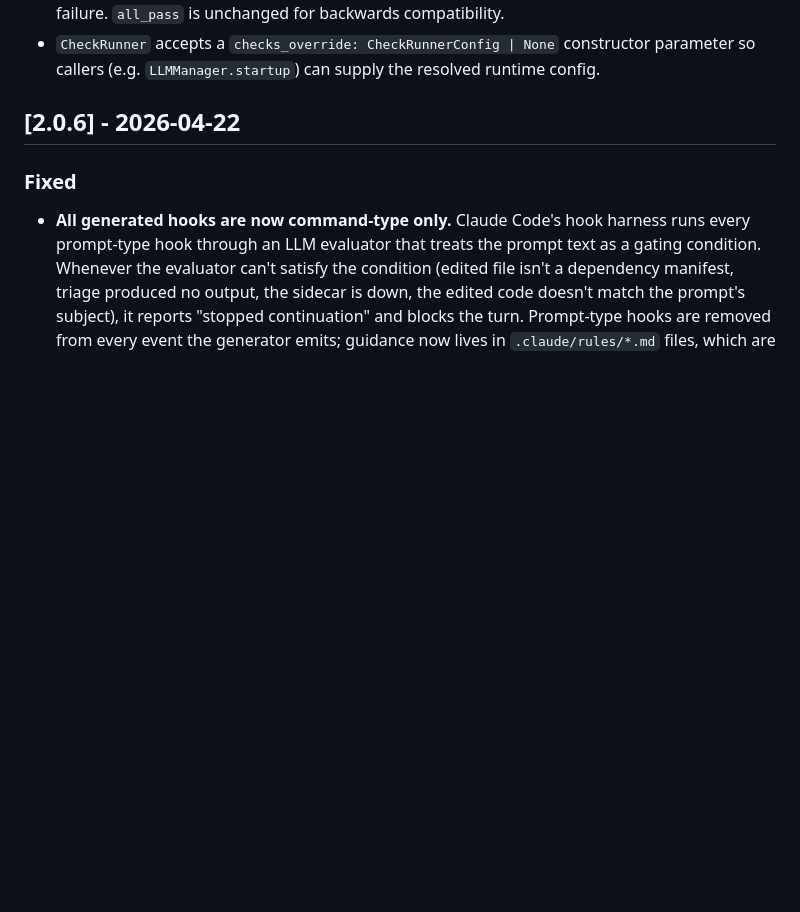
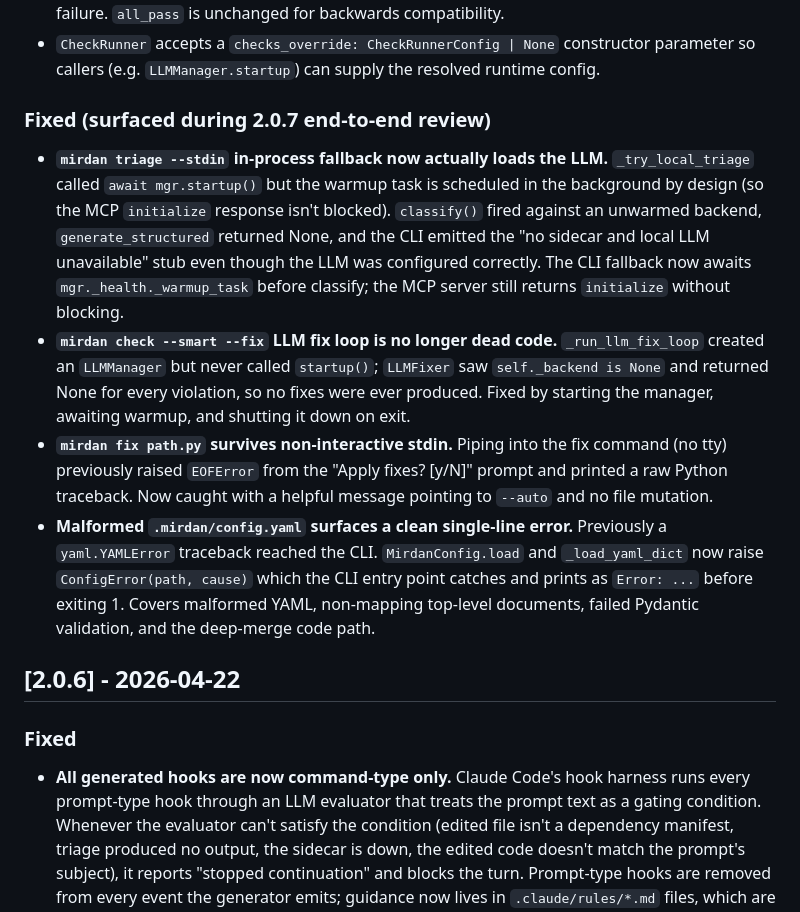
Before and after one commit to S-Corkum/mirdan, a Markdown page: CHANGELOG.md, the part around the change. Rendered like a GitHub page; blank space fills up the shorter version.

Commit message:
docs(changelog): add four review-surfaced bug fixes to 2.0.7 entry
The 2.0.7 CHANGELOG section in commit 7a7b5d8 covered only the
multi-language feature work. Commit 4342afe added four bug fixes
surfaced during end-to-end review (triage warmup, check --fix
startup, fix EOFError, malformed config traceback) but did not
update the release notes. Tagging 2.0.7 at HEAD without this
amendment would mean the tag contains behaviour not documented
in the release notes. No code changes in this commit — docs only.

Co-Authored-By: Claude Opus 4.7 (1M context) <noreply@anthropic.com>

```diff
--- a/CHANGELOG.md
+++ b/CHANGELOG.md
@@ -51,6 +51,34 @@ and this project adheres to [Semantic Versioning](https://semver.org/spec/v2.0.0
 - `CheckRunner` accepts a `checks_override: CheckRunnerConfig | None`
   constructor parameter so callers (e.g. `LLMManager.startup`) can
   supply the resolved runtime config.
+
+### Fixed (surfaced during 2.0.7 end-to-end review)
+- **`mirdan triage --stdin` in-process fallback now actually loads the
+  LLM.** `_try_local_triage` called `await mgr.startup()` but the
+  warmup task is scheduled in the background by design (so the MCP
+  `initialize` response isn't blocked). `classify()` fired against an
+  unwarmed backend, `generate_structured` returned None, and the CLI
+  emitted the "no sidecar and local LLM unavailable" stub even though
+  the LLM was configured correctly. The CLI fallback now awaits
+  `mgr._health._warmup_task` before classify; the MCP server still
+  returns `initialize` without blocking.
+- **`mirdan check --smart --fix` LLM fix loop is no longer dead code.**
+  `_run_llm_fix_loop` created an `LLMManager` but never called
+  `startup()`; `LLMFixer` saw `self._backend is None` and returned
+  None for every violation, so no fixes were ever produced. Fixed by
+  starting the manager, awaiting warmup, and shutting it down on exit.
+- **`mirdan fix path.py` survives non-interactive stdin.** Piping into
+  the fix command (no tty) previously raised `EOFError` from the
+  "Apply fixes? [y/N]" prompt and printed a raw Python traceback. Now
+  caught with a helpful message pointing to `--auto` and no file
+  mutation.
+- **Malformed `.mirdan/config.yaml` surfaces a clean single-line
+  error.** Previously a `yaml.YAMLError` traceback reached the CLI.
+  `MirdanConfig.load` and `_load_yaml_dict` now raise
+  `ConfigError(path, cause)` which the CLI entry point catches and
+  prints as `Error: ...` before exiting 1. Covers malformed YAML,
+  non-mapping top-level documents, failed Pydantic validation, and
+  the deep-merge code path.
 
 ## [2.0.6] - 2026-04-22
 
```
